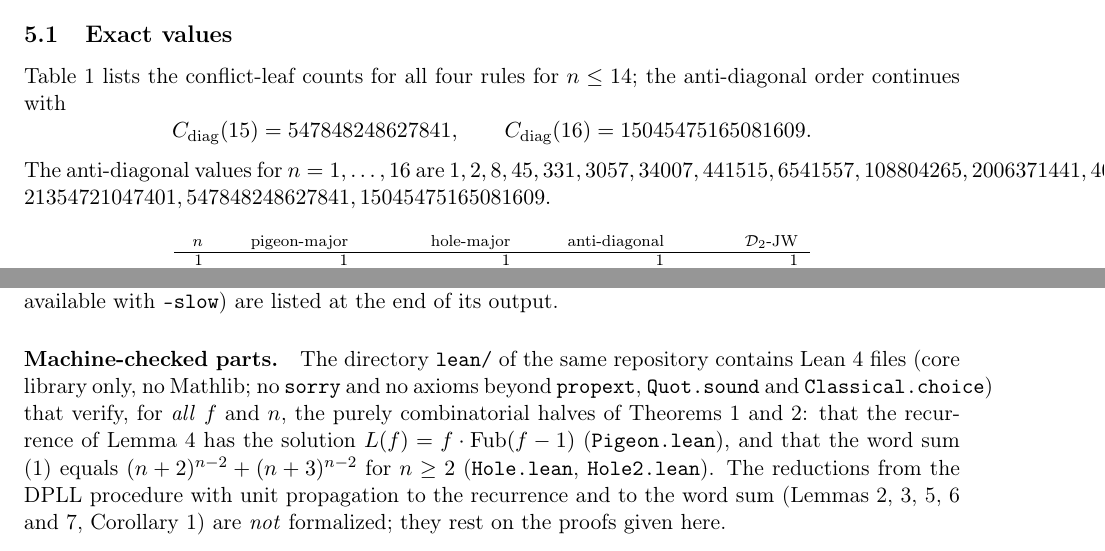
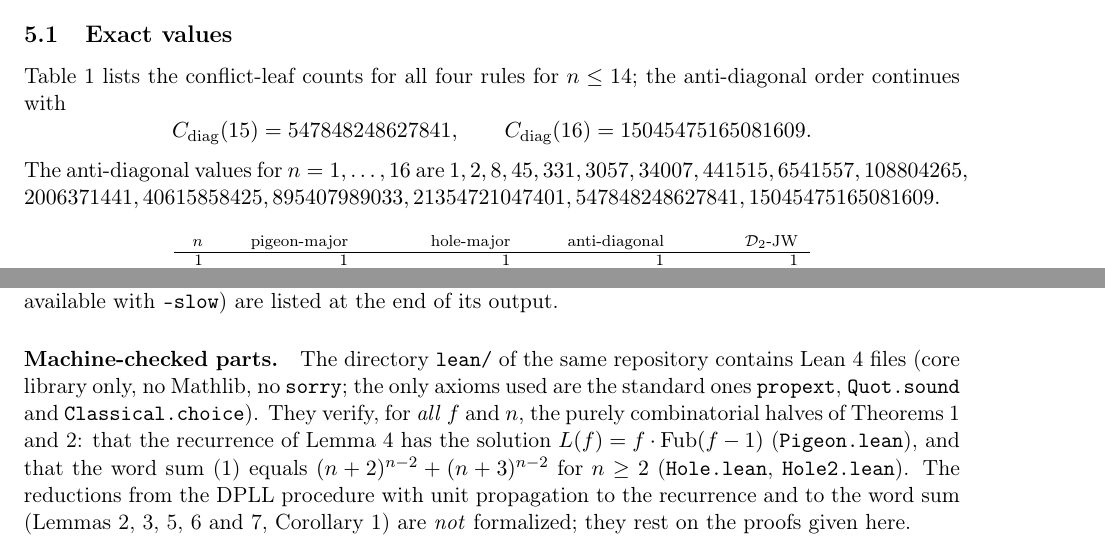
Before and after one commit to arunkatherashala/php-dpll-counts, a LaTeX paper (code/ms_php_dpll.tex): two parts of pages 8 and 10 of 16, joined at a grey line, cut so that both start at the same text. Compiled offline with pdfLaTeX.

Commit message:
Manuscript: line-break fixes in long number lists; reword Lean paragraph
Co-authored-by: Copilot <223556219+Copilot@users.noreply.github.com>

```diff
--- a/code/ms_php_dpll.tex
+++ b/code/ms_php_dpll.tex
@@ -449,7 +449,7 @@ continues with
 C_{\mathrm{diag}}(15)=547848248627841,\qquad C_{\mathrm{diag}}(16)=15045475165081609.
 \]
 The anti-diagonal values for $n=1,\dots,16$ are
-$1,2,8,45,331,3057,34007,441515,6541557,108804265,2006371441,40615858425,895407989033,\allowbreak 21354721047401,547848248627841,15045475165081609.$
+$1,\allowbreak 2,\allowbreak 8,\allowbreak 45,\allowbreak 331,\allowbreak 3057,\allowbreak 34007,\allowbreak 441515,\allowbreak 6541557,\allowbreak 108804265,\allowbreak 2006371441,\allowbreak 40615858425,\allowbreak 895407989033,\allowbreak 21354721047401,\allowbreak 547848248627841,\allowbreak 15045475165081609.$
 
 \begin{table}[ht]
 \centering
@@ -528,10 +528,10 @@ Section~\ref{sec:errata}, and the certificates of Theorem~\ref{thm:C}; it runs t
 and prints \texttt{ALL OK} at the end. Items it does not recompute (the stored runs mentioned above and the
 $n=4$ minimum tree-resolution value, available with \texttt{--slow}) are listed at the end of its output.
 
-\paragraph{Machine-checked parts.} The directory \texttt{lean/} of the same repository contains Lean~4 files (core
-library only, no Mathlib; no \texttt{sorry} and no axioms beyond \texttt{propext}, \texttt{Quot.sound} and
-\texttt{Classical.choice}) that verify, for \emph{all} $f$ and $n$, the purely combinatorial halves of
-Theorems~\ref{thm:pig} and~\ref{thm:hole}: that the recurrence of Lemma~\ref{lem:pig3} has the solution
+\paragraph{Machine-checked parts.} The directory \texttt{lean/} of the same repository contains Lean~4 files
+(core library only, no Mathlib, no \texttt{sorry}; the only axioms used are the standard ones \texttt{propext},
+\texttt{Quot.sound} and \texttt{Classical.choice}). They verify, for \emph{all} $f$ and $n$, the purely combinatorial
+halves of Theorems~\ref{thm:pig} and~\ref{thm:hole}: that the recurrence of Lemma~\ref{lem:pig3} has the solution
 $L(f)=f\cdot\Fub(f-1)$ (\texttt{Pigeon.lean}), and that the word sum \eqref{eq:sum} equals
 $(n+2)^{n-2}+(n+3)^{n-2}$ for $n\ge2$ (\texttt{Hole.lean}, \texttt{Hole2.lean}). The reductions from the DPLL
 procedure with unit propagation to the recurrence and to the word sum (Lemmas~\ref{lem:pig1}, \ref{lem:pig2},
```
Also changed, not shown: code/ms_php_dpll.tex (4 more changed lines).
